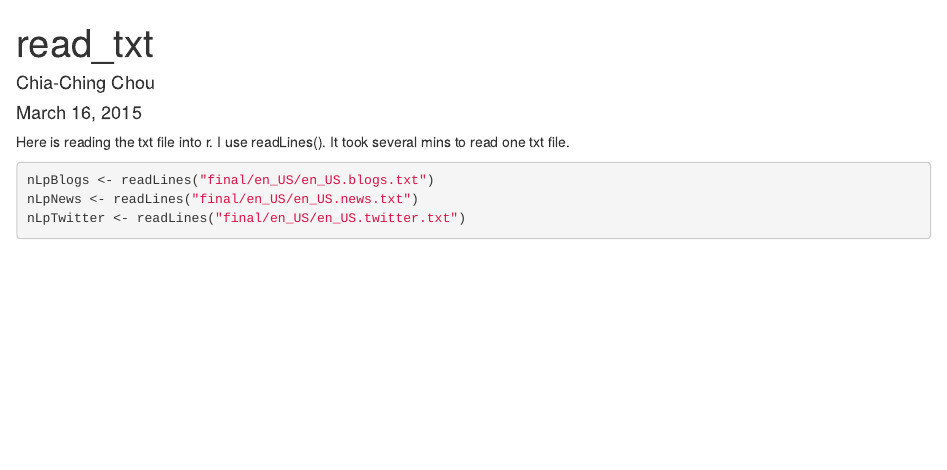
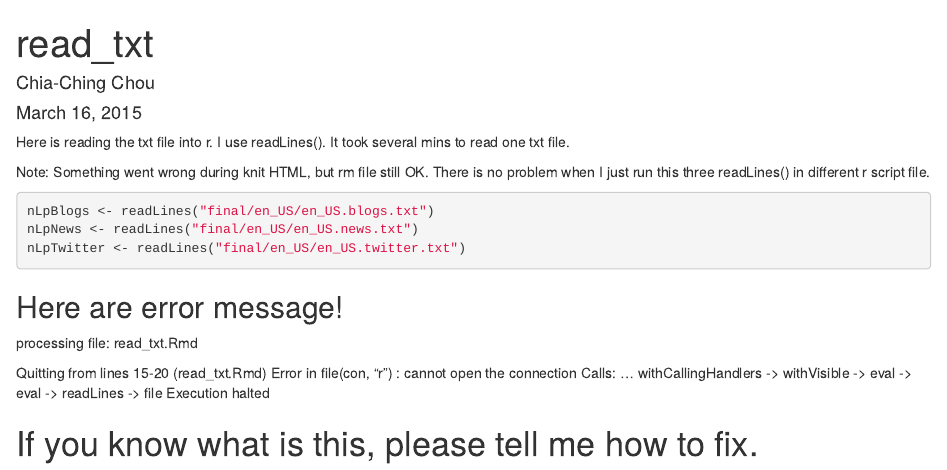
Before and after one commit to chadchouGitHub/Capstone_NLP, an R Markdown document (read_txt.Rmd): the page in a window 1100 px wide, from its top. Rendered offline with R 4.5, knitr and Pandoc, with nearby package versions; the code chunks are not run, so their results and figures are left out.

Commit message:
Update in read txt
update

````diff
--- a/read_txt.Rmd
+++ b/read_txt.Rmd
@@ -10,7 +10,8 @@ Here is reading the txt file into r.
 I use readLines().
 It took several mins to read one txt file.
 
-
+Note: Something went wrong during knit HTML, but rm file still OK.
+There is no problem when I just run this three readLines() in different r script file.
 ```{r}
 nLpBlogs <- readLines("final/en_US/en_US.blogs.txt")
 nLpNews <- readLines("final/en_US/en_US.news.txt")
@@ -18,3 +19,12 @@ nLpTwitter <- readLines("final/en_US/en_US.twitter.txt")
 
 
 ```
+## Here are error message!
+processing file: read_txt.Rmd
+
+Quitting from lines 15-20 (read_txt.Rmd)
+Error in file(con, "r") : cannot open the connection
+Calls: <Anonymous> ... withCallingHandlers -> withVisible -> eval -> eval -> readLines -> file
+Execution halted
+
+# If you know what is this, please tell me how to fix.
````
